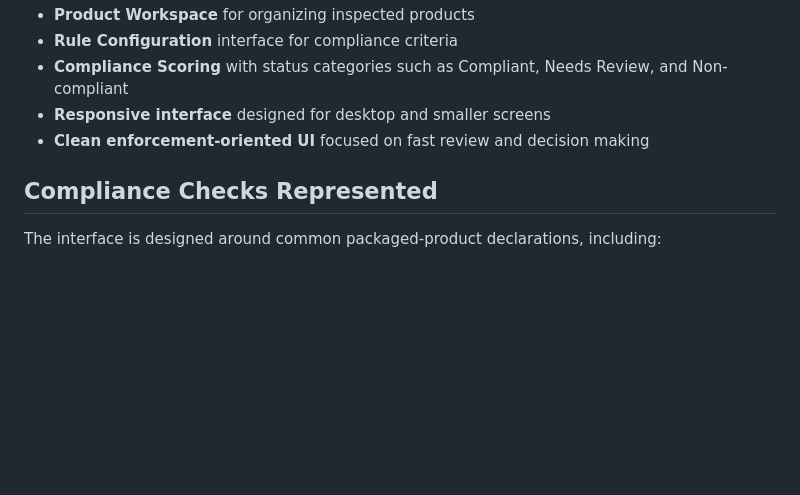
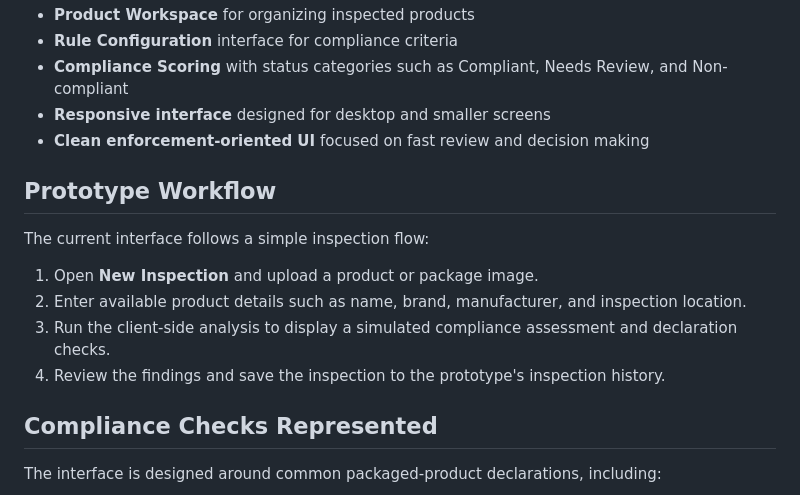
Before and after one commit to baintanay007/LabelGuard, a Markdown page: README.md, the part around the change. Drawn GitHub-style; blank space fills up the shorter version.

Commit message:
docs: clarify LabelGuard prototype workflow

```diff
--- a/README.md
+++ b/README.md
@@ -29,6 +29,15 @@ The application provides a structured workspace for reviewing product labels, tr
 - **Compliance Scoring** with status categories such as Compliant, Needs Review, and Non-compliant
 - **Responsive interface** designed for desktop and smaller screens
 - **Clean enforcement-oriented UI** focused on fast review and decision making
+
+## Prototype Workflow
+
+The current interface follows a simple inspection flow:
+
+1. Open **New Inspection** and upload a product or package image.
+2. Enter available product details such as name, brand, manufacturer, and inspection location.
+3. Run the client-side analysis to display a simulated compliance assessment and declaration checks.
+4. Review the findings and save the inspection to the prototype's inspection history.
 
 ## Compliance Checks Represented
 
```
